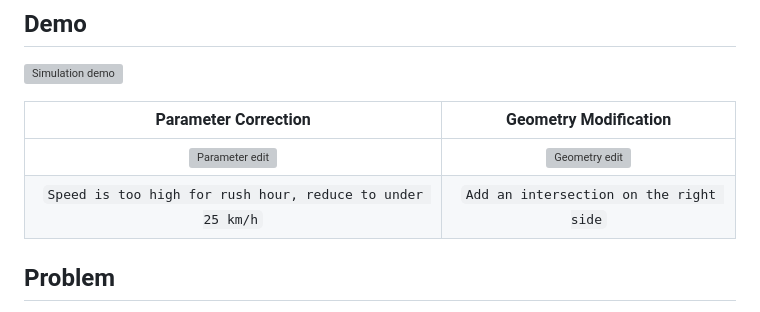
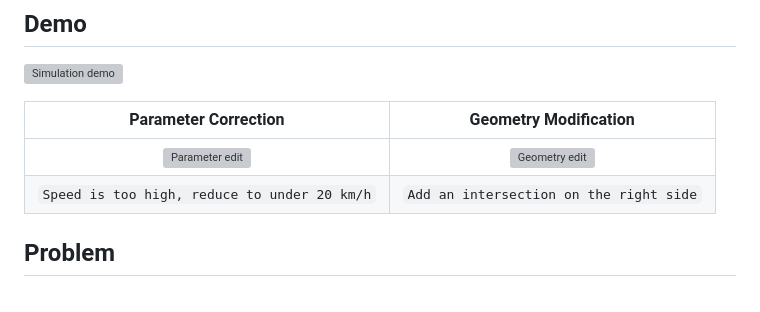
Before and after one commit to sewon-p/sumo-traffic-agent, a Markdown page: README.md, the part around the change. Drawn GitHub-style; grey boxes are pictures that could not be loaded.

Commit message:
Fix correction prompt text in README demo
Co-Authored-By: Claude Opus 4.6 (1M context) <noreply@anthropic.com>

```diff
--- a/README.md
+++ b/README.md
@@ -23,7 +23,7 @@ The key design choice is **responsibility split** rather than a single model doi
 | Parameter Correction | Geometry Modification |
 |:---:|:---:|
 | ![Parameter edit](docs/parameter_edit.gif) | ![Geometry edit](docs/geometry_edit.gif) |
-| `Speed is too high for rush hour, reduce to under 25 km/h` | `Add an intersection on the right side` |
+| `Speed is too high, reduce to under 20 km/h` | `Add an intersection on the right side` |
 
 ## Problem
 
```
